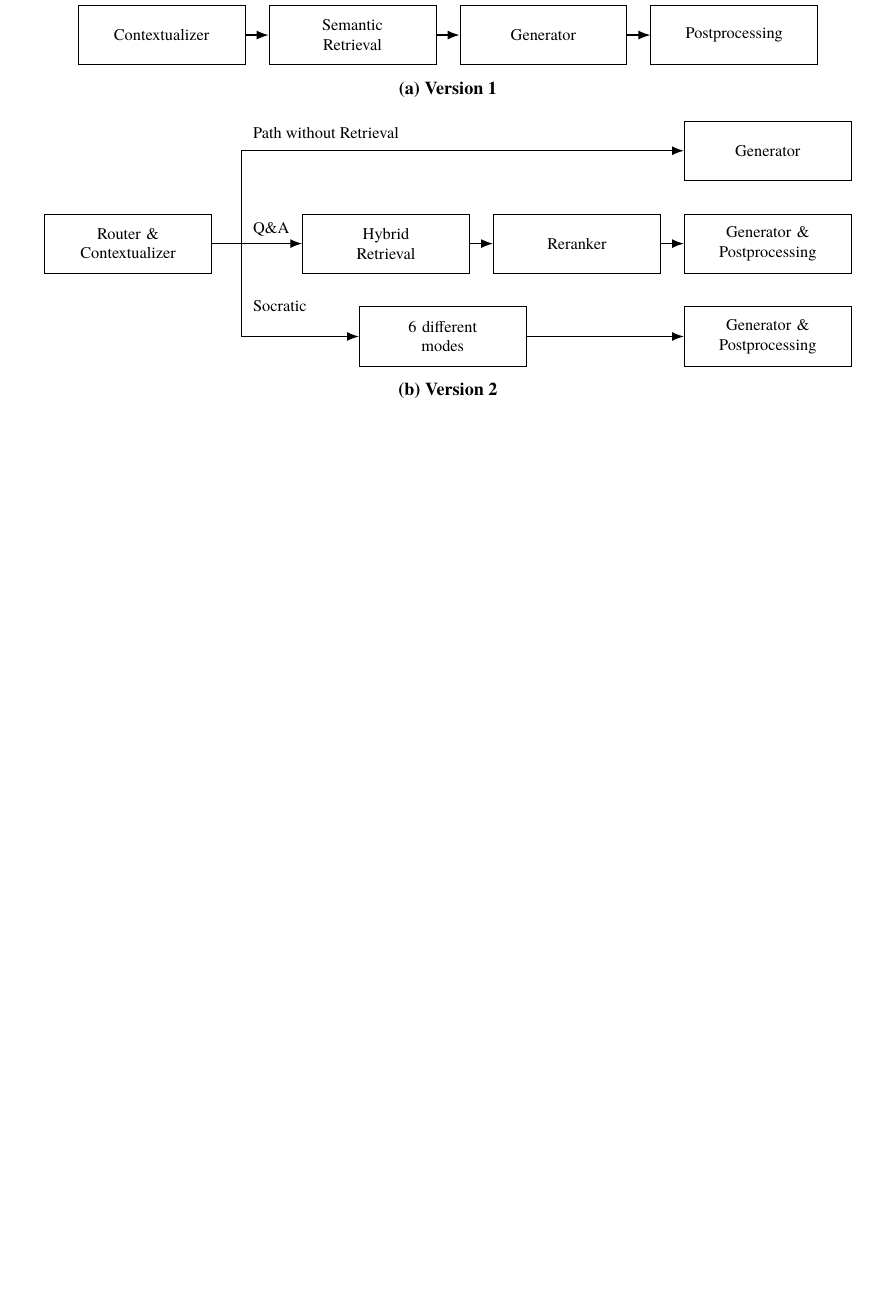
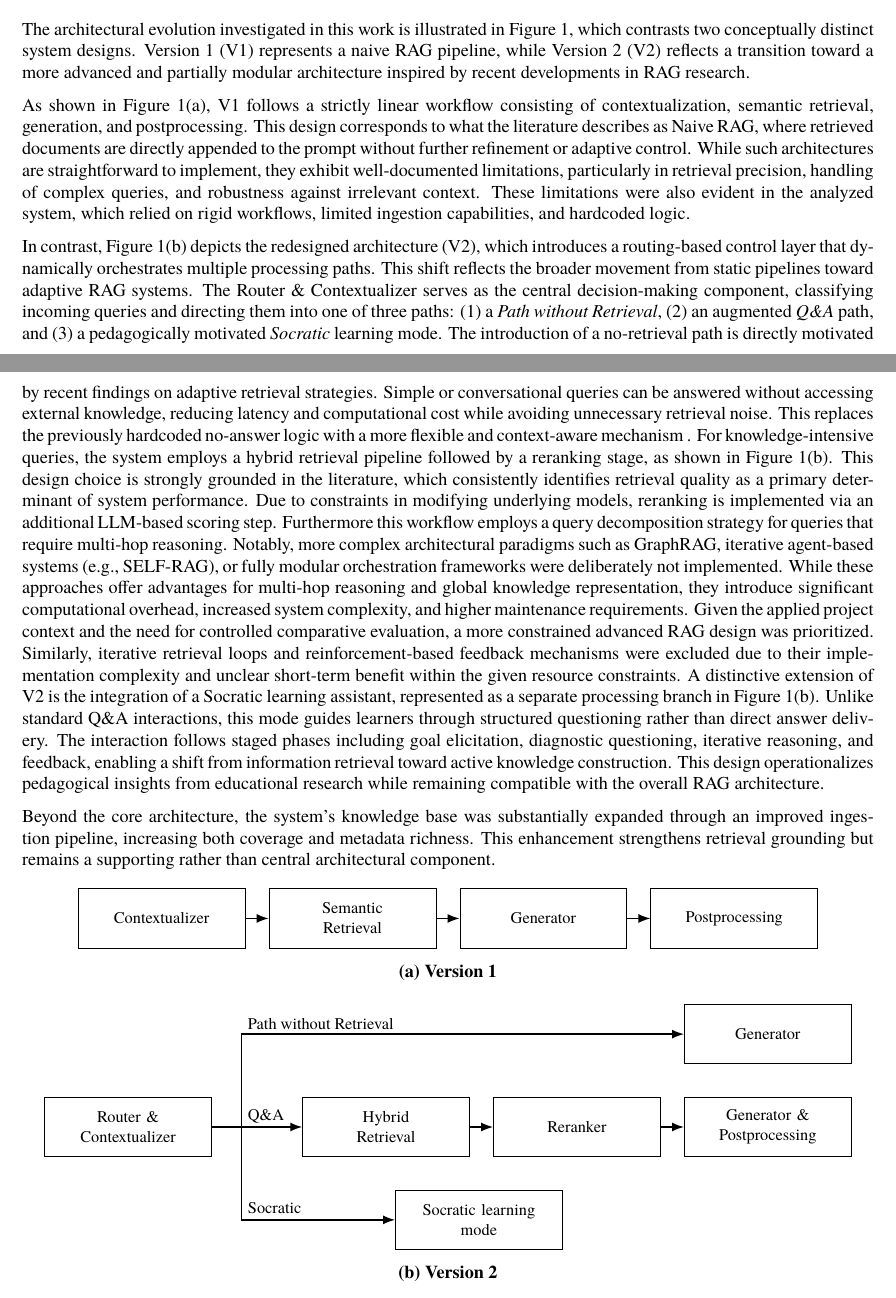
Before and after one commit to xhoanag/fupaper, a LaTeX document (main.tex, which reads section/03_architecture.tex): part of page 3 of 5 before the commit and two parts of pages 2 and 3 of 5 after it, the two joined at a grey line, cut at the place of the change, the shorter picture padded with empty space. Compiled offline with XeLaTeX; a missing font is replaced by an installed copy or a similar font.

Commit message:
Architecture

```diff
--- a/section/03_architecture.tex
+++ b/section/03_architecture.tex
@@ -1,4 +1,15 @@
 \section{System Architecture}
+
+The architectural evolution investigated in this work is illustrated in \autoref{fig:workflow_vergleich}, which contrasts two conceptually distinct system designs. Version 1 (V1) represents a naive RAG pipeline, while Version 2 (V2) reflects a transition toward a more advanced and partially modular architecture inspired by recent developments in RAG research.
+
+As shown in \autoref{fig:workflow_vergleich}(a), V1 follows a strictly linear workflow consisting of contextualization, semantic retrieval, generation, and postprocessing. This design corresponds to what the literature describes as Naive RAG, where retrieved documents are directly appended to the prompt without further refinement or adaptive control. While such architectures are straightforward to implement, they exhibit well-documented limitations, particularly in retrieval precision, handling of complex queries, and robustness against irrelevant context. These limitations were also evident in the analyzed system, which relied on rigid workflows, limited ingestion capabilities, and hardcoded logic.
+
+In contrast, \autoref{fig:workflow_vergleich}(b) depicts the redesigned architecture (V2), which introduces a routing-based control layer that dynamically orchestrates multiple processing paths. This shift reflects the broader movement from static pipelines toward adaptive RAG systems. The Router \& Contextualizer serves as the central decision-making component, classifying incoming queries and directing them into one of three paths: (1) a \textit{Path without Retrieval}, (2) an augmented \textit{Q\&A} path, and (3) a pedagogically motivated \textit{Socratic} learning mode.
+The introduction of a no-retrieval path is directly motivated by recent findings on adaptive retrieval strategies. Simple or conversational queries can be answered without accessing external knowledge, reducing latency and computational cost while avoiding unnecessary retrieval noise. This replaces the previously hardcoded no-answer logic with a more flexible and context-aware mechanism .
+For knowledge-intensive queries, the system employs a hybrid retrieval pipeline followed by a reranking stage, as shown in \autoref{fig:workflow_vergleich}(b). This design choice is strongly grounded in the literature, which consistently identifies retrieval quality as a primary determinant of system performance. Due to constraints in modifying underlying models, reranking is implemented via an additional LLM-based scoring step. Furthermore this workflow employs a query decomposition strategy for queries that require multi-hop reasoning. Notably, more complex architectural paradigms such as GraphRAG, iterative agent-based systems (e.g., SELF-RAG), or fully modular orchestration frameworks were deliberately not implemented. While these approaches offer advantages for multi-hop reasoning and global knowledge representation, they introduce significant computational overhead, increased system complexity, and higher maintenance requirements. Given the applied project context and the need for controlled comparative evaluation, a more constrained advanced RAG design was prioritized. Similarly, iterative retrieval loops and reinforcement-based feedback mechanisms were excluded due to their implementation complexity and unclear short-term benefit within the given resource constraints.
+A distinctive extension of V2 is the integration of a Socratic learning assistant, represented as a separate processing branch in \autoref{fig:workflow_vergleich}(b). Unlike standard Q\&A interactions, this mode guides learners through structured questioning rather than direct answer delivery. The interaction follows staged phases including goal elicitation, diagnostic questioning, iterative reasoning, and feedback, enabling a shift from information retrieval toward active knowledge construction. This design operationalizes pedagogical insights from educational research while remaining compatible with the overall RAG architecture.
+
+Beyond the core architecture, the system’s knowledge base was substantially expanded through an improved ingestion pipeline, increasing both coverage and metadata richness. This enhancement strengthens retrieval grounding but remains a supporting rather than central architectural component.
 
 \begin{figure}[htbp]
 \centering
@@ -57,17 +68,16 @@
 % Split point
 \coordinate (split) at (4.0,0);
 
-% End boxes (same right edge)
+% Upper workflow
 \node[box] (gen1) at (14.2,1.8) {Generator};
-\node[box] (gen2) at (14.2,0)   {Generator \&\\Postprocessing};
-\node[box] (gen3) at (14.2,-1.8){Generator \&\\Postprocessing};
 
 % Middle workflow
 \node[box] (retrieval) at (6.8,0)  {Hybrid\\Retrieval};
 \node[box] (rerank)    at (10.5,0) {Reranker};
+\node[box] (gen2)      at (14.2,0) {Generator \&\\Postprocessing};
 
 % Lower workflow
-\node[box] (modes) at (7.9,-1.8) {6 different\\modes};
+\node[box] (socraticmode) at (8.6,-1.8) {Socratic learning\\mode};
 
 % Trunk
 \draw[thick] (router.east) -- (split);
@@ -75,19 +85,16 @@
 % Branches from split
 \draw[line] (split) |- (gen1.west);
 \draw[line] (split) -- (retrieval.west);
-\draw[line] (split) |- (modes.west);
+\draw[line] (split) |- (socraticmode.west);
 
 % Middle workflow
 \draw[line] (retrieval.east) -- (rerank.west);
 \draw[line] (rerank.east) -- (gen2.west);
 
-% Lower workflow
-\draw[line] (modes.east) -- (gen3.west);
-
 % Labels at branching point
-\node[anchor=west, align=left] at (4.1,2.15) {Path without Retrieval};
-\node[anchor=west]             at (4.1,0.28) {Q\&A};
-\node[anchor=west]             at (4.1,-1.22) {Socratic};
+\node[anchor=west, align=left] at (4,2) {Path without Retrieval};
+\node[anchor=west]             at (4,0.21) {Q\&A};
+\node[anchor=west]             at (4,-1.57) {Socratic};
 
 \end{tikzpicture}
 
```
